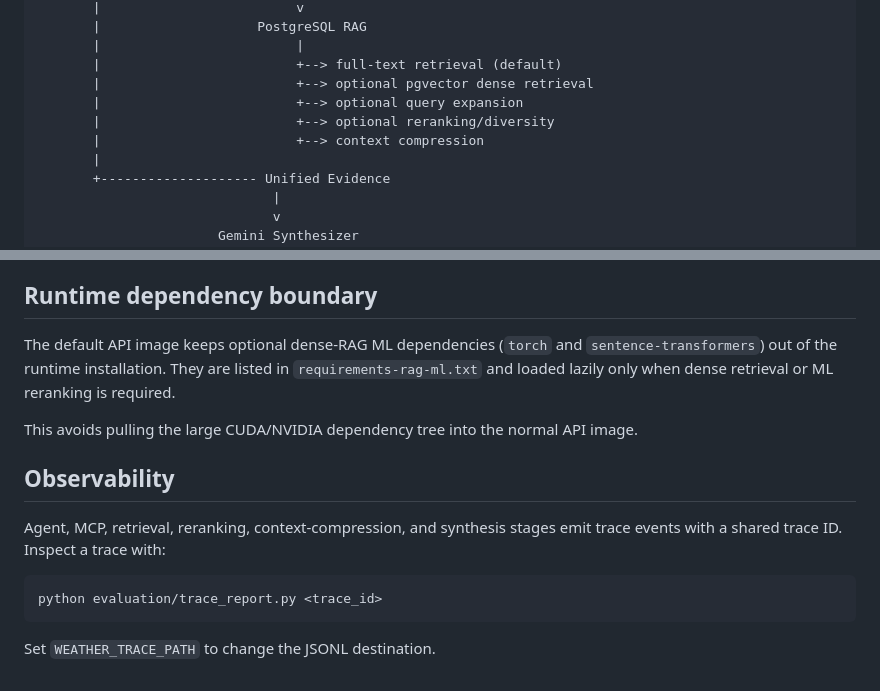
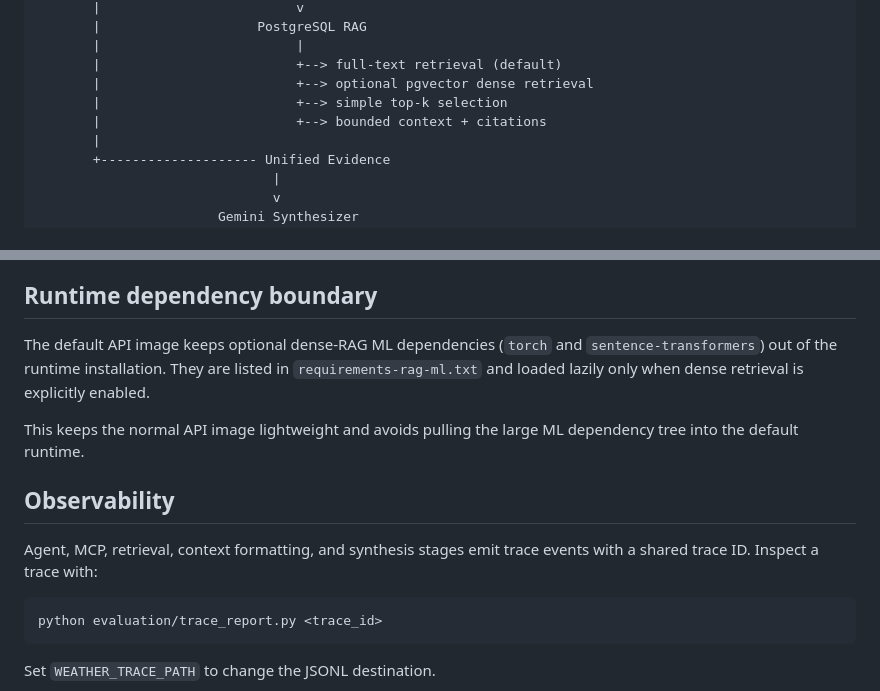
Before and after one commit to Atul1127/MCP-Enabled-Weather-Intelligence-System, a Markdown page: README.md, 2 parts joined by grey strips. GitHub-like rendering.

Commit message:
docs: clean up architecture references

````diff
--- a/README.md
+++ b/README.md
@@ -72,9 +72,8 @@ LangGraph WeatherAgent
        |                         |
        |                         +--> full-text retrieval (default)
        |                         +--> optional pgvector dense retrieval
-       |                         +--> optional query expansion
-       |                         +--> optional reranking/diversity
-       |                         +--> context compression
+       |                         +--> simple top-k selection
+       |                         +--> bounded context + citations
        |
        +-------------------- Unified Evidence
                               |
@@ -202,13 +201,13 @@ The stress suite records task success, tool-selection accuracy, argument accurac
 
 ## Runtime dependency boundary
 
-The default API image keeps optional dense-RAG ML dependencies (`torch` and `sentence-transformers`) out of the runtime installation. They are listed in `requirements-rag-ml.txt` and loaded lazily only when dense retrieval or ML reranking is required.
+The default API image keeps optional dense-RAG ML dependencies (`torch` and `sentence-transformers`) out of the runtime installation. They are listed in `requirements-rag-ml.txt` and loaded lazily only when dense retrieval is explicitly enabled.
 
-This avoids pulling the large CUDA/NVIDIA dependency tree into the normal API image.
+This keeps the normal API image lightweight and avoids pulling the large ML dependency tree into the default runtime.
 
 ## Observability
 
-Agent, MCP, retrieval, reranking, context-compression, and synthesis stages emit trace events with a shared trace ID. Inspect a trace with:
+Agent, MCP, retrieval, context formatting, and synthesis stages emit trace events with a shared trace ID. Inspect a trace with:
 
 ```bash
 python evaluation/trace_report.py <trace_id>
````
